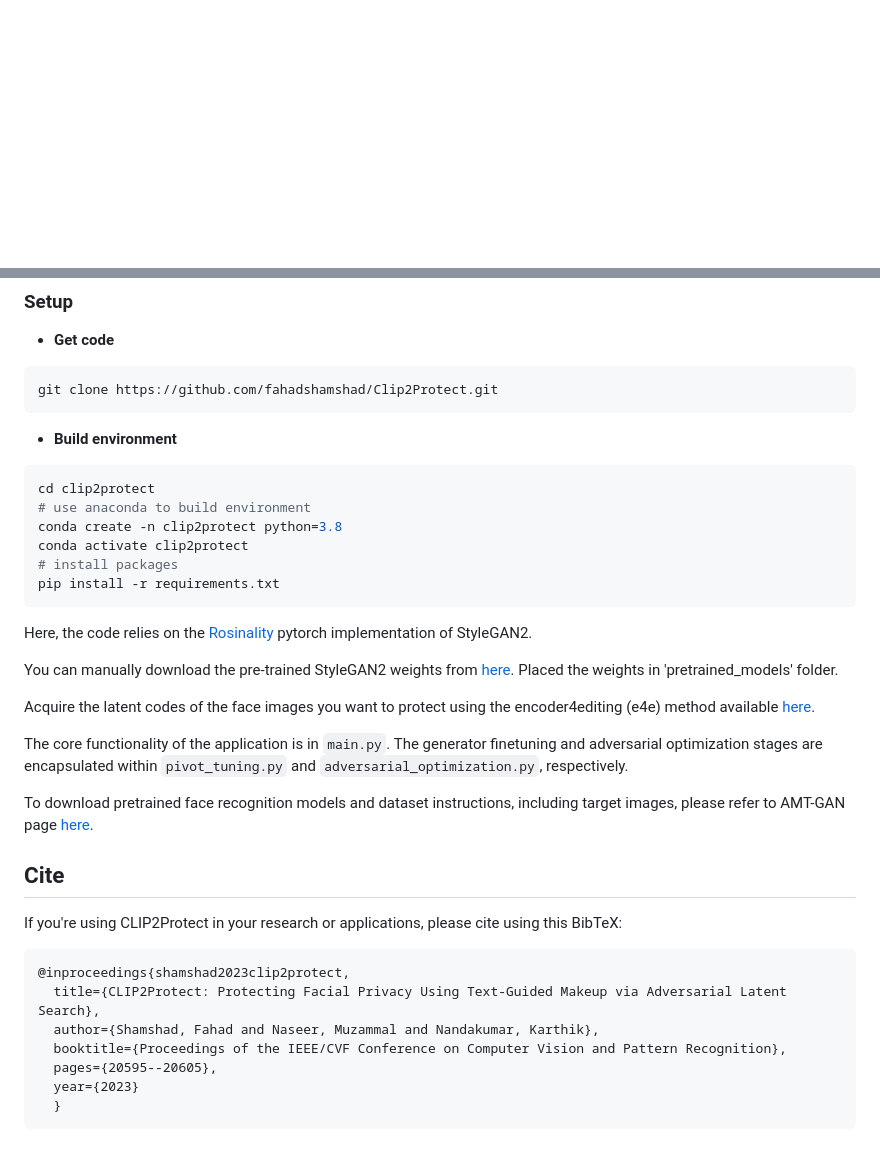
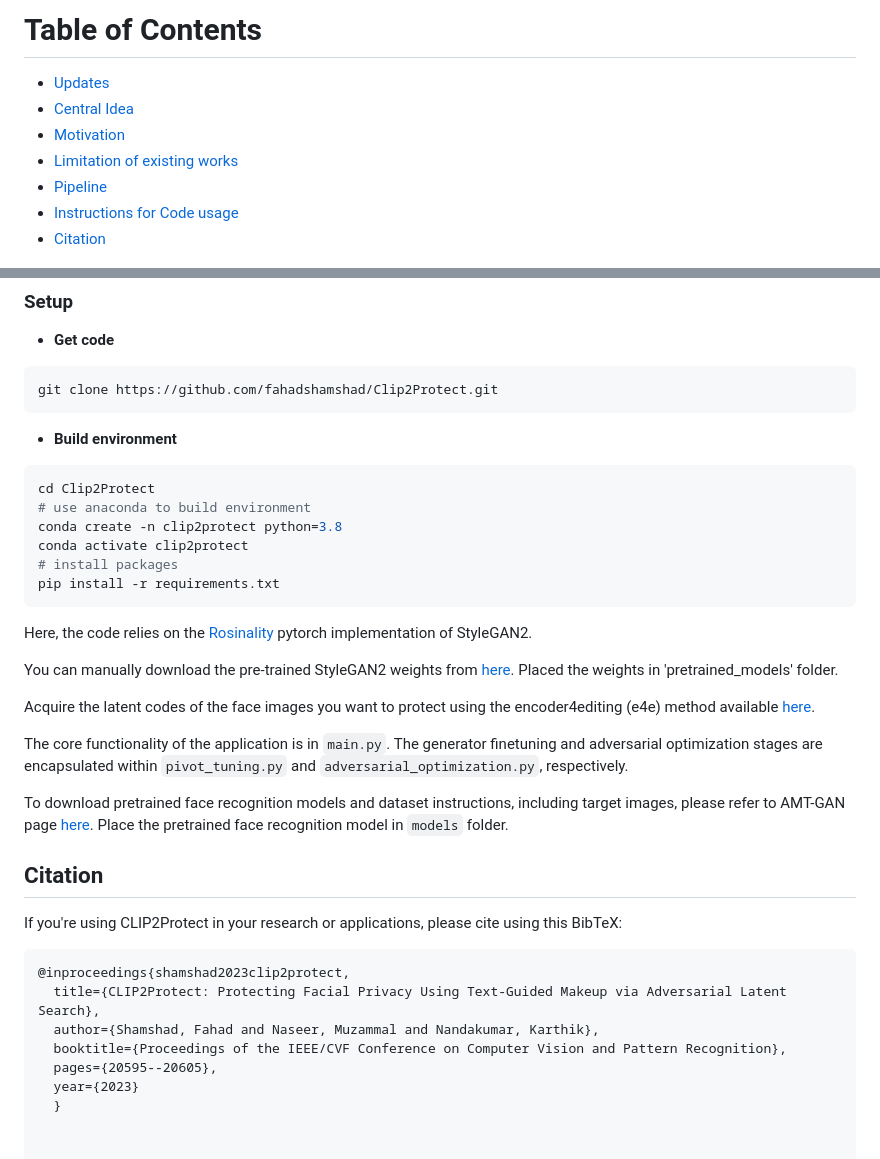
Before and after one commit to fahadshamshad/clip2protect_private, a Markdown page: README.md, 2 parts joined by grey strips. GitHub-like rendering; blank space fills up the shorter version.

````diff
--- a/README.md
+++ b/README.md
@@ -1,3 +1,14 @@
+# Table of Contents
+
+- [Updates](#updates-loudspeaker)
+- [Central Idea](#central-idea)
+- [Motivation](#motivation-muscle-fire)
+- [Limitation of existing works](#limitation-of-existing-works-warning)
+- [Pipeline](#pipeline)
+- [Instructions for Code usage](#instructions-for-code-usage)
+- [Citation](#citation)
+
+
 <p align="center">
   <img src="imgs/github_logo.jpg" align="center" width="60%">
 
@@ -80,7 +93,7 @@ git clone https://github.com/fahadshamshad/Clip2Protect.git
 
 - **Build environment**
 ```shell
-cd clip2protect
+cd Clip2Protect
 # use anaconda to build environment
 conda create -n clip2protect python=3.8
 conda activate clip2protect
@@ -96,11 +109,11 @@ Acquire the latent codes of the face images you want to protect using the encode
 
 The core functionality of the application is in `main.py`. The generator finetuning and adversarial optimization stages are encapsulated within `pivot_tuning.py` and `adversarial_optimization.py`, respectively.
 
-To download pretrained face recognition models and dataset instructions, including target images, please refer to AMT-GAN page [here](https://github.com/CGCL-codes/AMT-GAN).
+To download pretrained face recognition models and dataset instructions, including target images, please refer to AMT-GAN page [here](https://github.com/CGCL-codes/AMT-GAN). Place the pretrained face recognition model in `models` folder.
 
 
+## Citation
 
-## Cite
 If you're using CLIP2Protect in your research or applications, please cite using this BibTeX:
 ```bibtex
 @inproceedings{shamshad2023clip2protect,
@@ -110,4 +123,3 @@ If you're using CLIP2Protect in your research or applications, please cite using
   pages={20595--20605},
   year={2023}
   }
-```
````
Also changed, not shown: other parts of README.md (+3 -1 lines).
